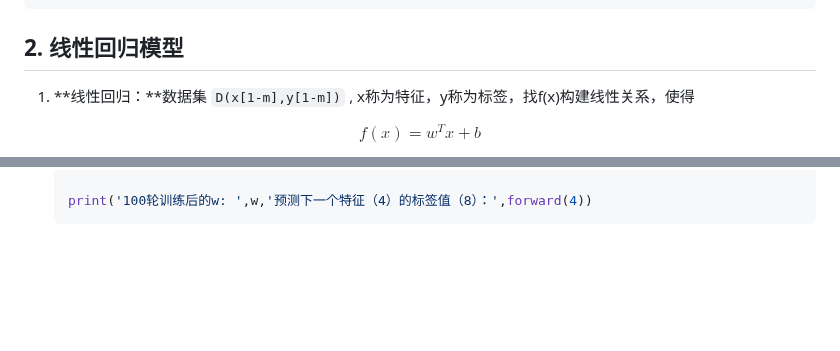
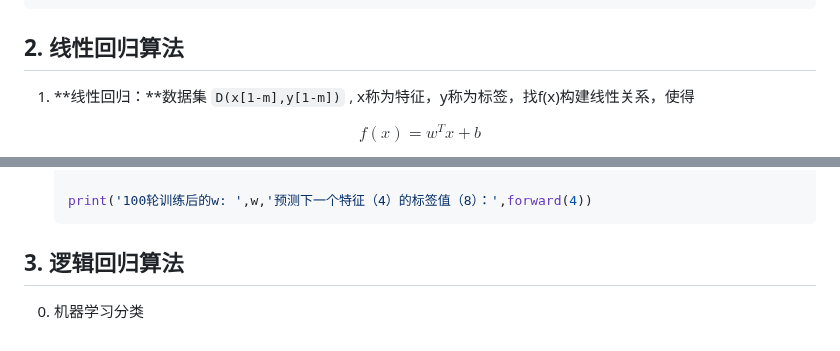
Before and after one commit to Dreamfall-glitch/study-materials, a Markdown page: LLM/深度学习入门.md, 2 parts joined by grey strips. GitHub-like rendering; blank space fills up the shorter version.

Commit message:
vault backup: 2026-05-14 18:59:59

````diff
--- a/LLM/深度学习入门.md
+++ b/LLM/深度学习入门.md
@@ -54,7 +54,7 @@ pip install sklearn==0.0
 
 
 
-## 2. 线性回归模型
+## 2. 线性回归算法
 
 1. **线性回归：**数据集 `D(x[1-m],y[1-m])` , x称为特征，y称为标签，找f(x)构建线性关系，使得
 
@@ -152,3 +152,7 @@ $$
 
    print('100轮训练后的w: ',w,'预测下一个特征（4）的标签值（8）：',forward(4))
    ```
+
+## 3. 逻辑回归算法
+
+0. 机器学习分类
````
